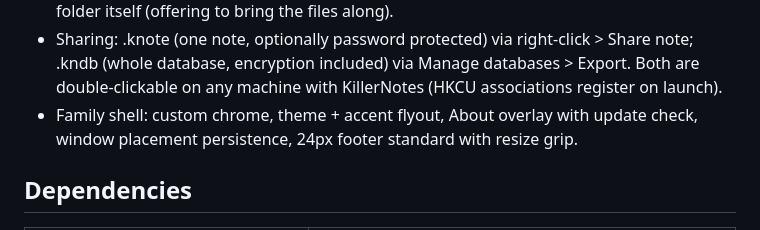
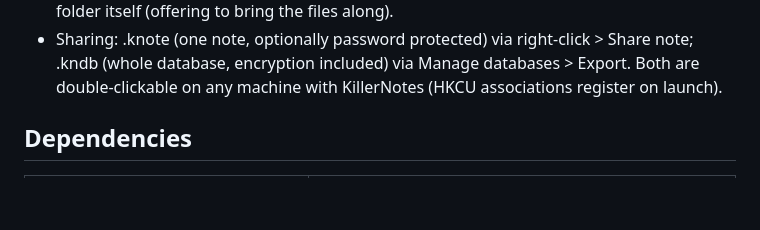
Before and after one commit to SteveTheKiller/KillerNotes, a Markdown page: README.md, the part around the change. GitHub-like rendering; blank space fills up the shorter version.

```diff
--- a/README.md
+++ b/README.md
@@ -45,8 +45,6 @@ Target: .NET Framework 4.8, x64, WPF. Builds on Windows (MSBuild/Visual Studio).
 - Sharing: .knote (one note, optionally password protected) via right-click > Share note;
   .kndb (whole database, encryption included) via Manage databases > Export. Both are
   double-clickable on any machine with KillerNotes (HKCU associations register on launch).
-- Family shell: custom chrome, theme + accent flyout, About overlay with update check,
-  window placement persistence, 24px footer standard with resize grip.
 
 ## Dependencies
 
```
